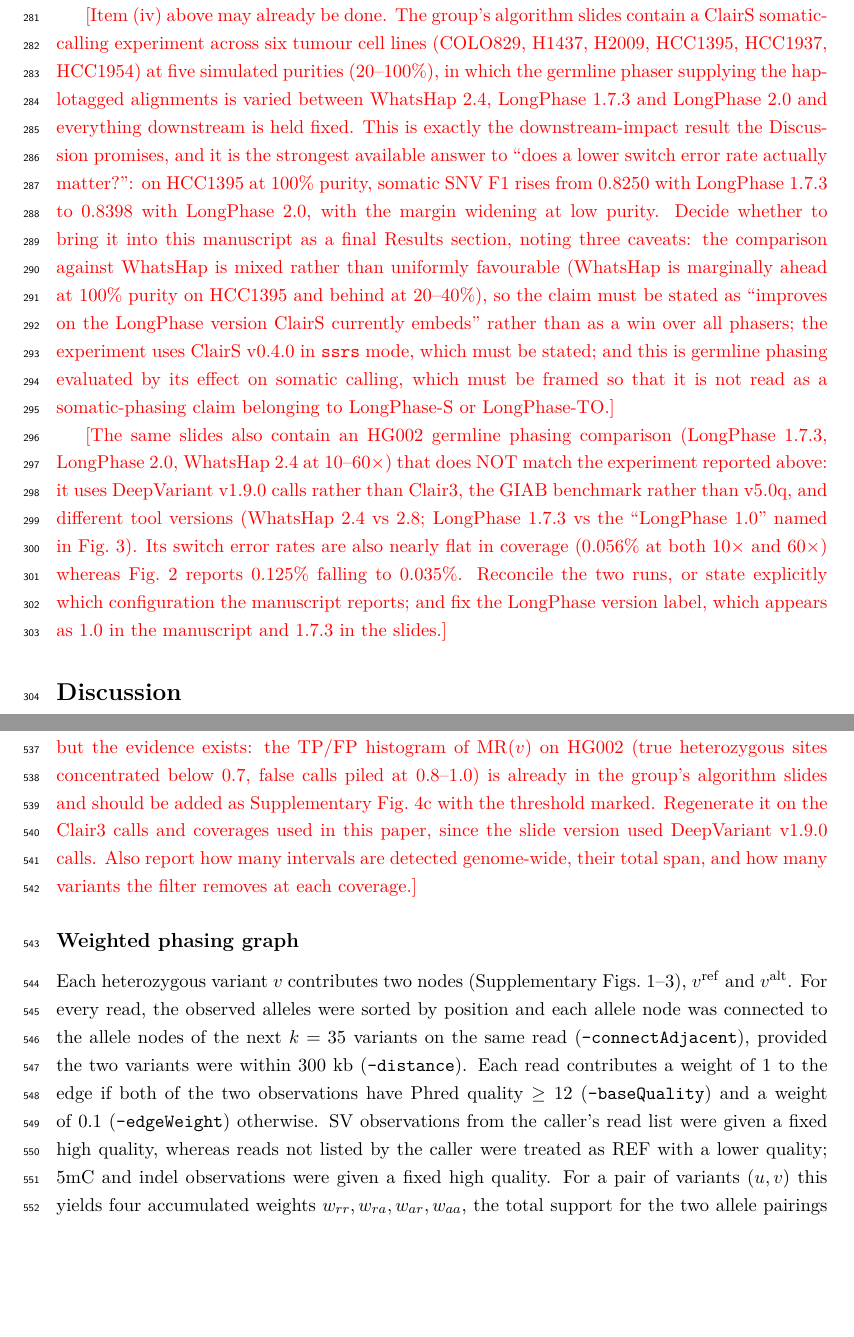
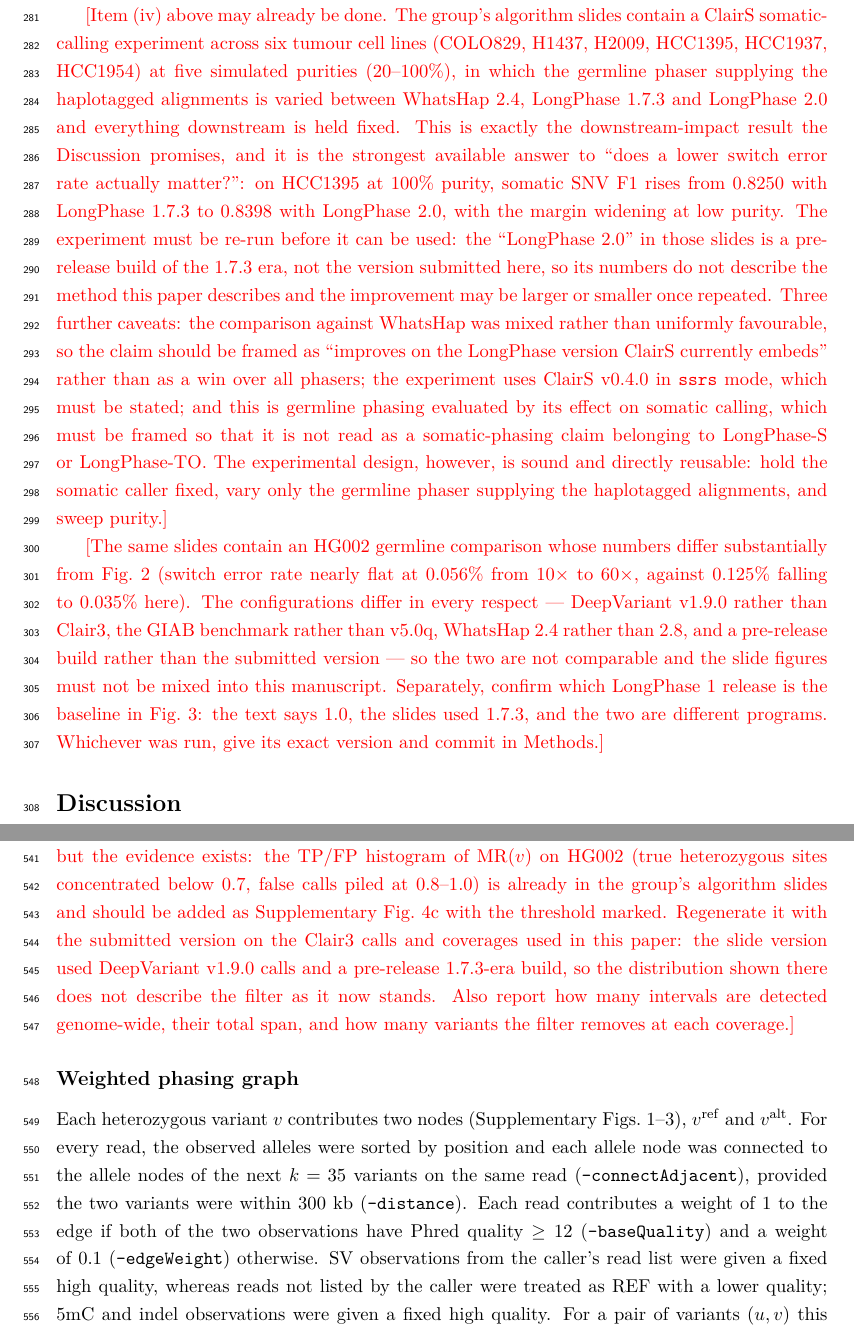
Before and after one commit to ythuang0522/longphase-2-paper, a LaTeX paper (main.tex, which reads sections/methods.tex, sections/results.tex): two parts of pages 9 and 16 of 34, joined at a grey line, cut so that both start at the same text, the shorter picture padded with empty space. Compiled offline with pdfLaTeX.

Commit message:
Record that the algorithm slides are a pre-release 1.7.3-era snapshot
Any panel or experiment taken from them must be regenerated with the submitted
version; the slides' germline numbers are not comparable with Fig. 2. Replaces
the earlier note that treated the 1.0 vs 1.7.3 difference as a mislabel.

Co-Authored-By: Claude Opus 5 <noreply@anthropic.com>

```diff
--- a/sections/methods.tex
+++ b/sections/methods.tex
@@ -63,7 +63,7 @@ Within each interval, every read was scored by its \emph{mismatch load} $R_m$, t
 \mathrm{MR}(v) = \frac{\bar{R}_m^{\,\mathrm{ALT}}}{\bar{R}_m^{\,\mathrm{REF}} + \bar{R}_m^{\,\mathrm{ALT}}},
 \label{eq:cnvmr}
 \end{equation}
-where $\bar{R}_m^{\,\mathrm{ALT}}$ and $\bar{R}_m^{\,\mathrm{REF}}$ are the mean loads over the reads supporting the alternate and the reference allele of $v$. Variants with $\mathrm{MR}(v) \ge 0.7$ were removed from all reads. The statistic separates the two cases that matter: at a genuine heterozygous site both allele populations are ordinary reads of the locus and carry comparable loads, so $\mathrm{MR} \approx 0.5$, whereas at a paralogue-specific difference the alternate allele is carried by reads that originate elsewhere and therefore mismatch the reference at many other sites in the same interval as well, driving $\mathrm{MR}$ towards~1. A variant was scored only when both means were non-zero, so that sites at which one allele population carries no other alternate allele at all are never removed on this basis. Equation~(\ref{eq:cnvmr}) and the 0.7 threshold are implemented in \texttt{VairiantGraph::calculateCnvMismatchRate} (\texttt{PhasingGraph.cpp}:519--557, test \texttt{variant.allele == 1} at line 550), \texttt{calculateAverageMismatchRate} (lines 605--642) and \texttt{filterHighMismatchVariants} (lines 645--690); the two-state scanner is \texttt{Clip::getCNVInterval} (lines 1128--1229) with the adaptive thresholds set in \texttt{Clip::updateThreshold} (lines 1112--1127). \todo{An earlier draft called the per-read score ``mismatches to the phasing graph'', which was wrong; it is the count of alternate alleles the read carries inside the interval, i.e.\ its mismatch load against the reference, and the text and Supplementary Fig.~4 now say so. Confirm that this is the intended statistic.} \todo{The 0.7 threshold in equation~(\ref{eq:cnvmr}) is presented here without evidence, but the evidence exists: the TP/FP histogram of $\mathrm{MR}(v)$ on HG002 (true heterozygous sites concentrated below 0.7, false calls piled at 0.8--1.0) is already in the group's algorithm slides and should be added as Supplementary Fig.~4c with the threshold marked. Regenerate it on the Clair3 calls and coverages used in this paper, since the slide version used DeepVariant v1.9.0 calls. Also report how many intervals are detected genome-wide, their total span, and how many variants the filter removes at each coverage.}
+where $\bar{R}_m^{\,\mathrm{ALT}}$ and $\bar{R}_m^{\,\mathrm{REF}}$ are the mean loads over the reads supporting the alternate and the reference allele of $v$. Variants with $\mathrm{MR}(v) \ge 0.7$ were removed from all reads. The statistic separates the two cases that matter: at a genuine heterozygous site both allele populations are ordinary reads of the locus and carry comparable loads, so $\mathrm{MR} \approx 0.5$, whereas at a paralogue-specific difference the alternate allele is carried by reads that originate elsewhere and therefore mismatch the reference at many other sites in the same interval as well, driving $\mathrm{MR}$ towards~1. A variant was scored only when both means were non-zero, so that sites at which one allele population carries no other alternate allele at all are never removed on this basis. Equation~(\ref{eq:cnvmr}) and the 0.7 threshold are implemented in \texttt{VairiantGraph::calculateCnvMismatchRate} (\texttt{PhasingGraph.cpp}:519--557, test \texttt{variant.allele == 1} at line 550), \texttt{calculateAverageMismatchRate} (lines 605--642) and \texttt{filterHighMismatchVariants} (lines 645--690); the two-state scanner is \texttt{Clip::getCNVInterval} (lines 1128--1229) with the adaptive thresholds set in \texttt{Clip::updateThreshold} (lines 1112--1127). \todo{An earlier draft called the per-read score ``mismatches to the phasing graph'', which was wrong; it is the count of alternate alleles the read carries inside the interval, i.e.\ its mismatch load against the reference, and the text and Supplementary Fig.~4 now say so. Confirm that this is the intended statistic.} \todo{The 0.7 threshold in equation~(\ref{eq:cnvmr}) is presented here without evidence, but the evidence exists: the TP/FP histogram of $\mathrm{MR}(v)$ on HG002 (true heterozygous sites concentrated below 0.7, false calls piled at 0.8--1.0) is already in the group's algorithm slides and should be added as Supplementary Fig.~4c with the threshold marked. Regenerate it with the submitted version on the Clair3 calls and coverages used in this paper: the slide version used DeepVariant v1.9.0 calls and a pre-release 1.7.3-era build, so the distribution shown there does not describe the filter as it now stands. Also report how many intervals are detected genome-wide, their total span, and how many variants the filter removes at each coverage.}
 
 \subsection*{Weighted phasing graph}
 Each heterozygous variant $v$ contributes two nodes (Supplementary Figs.~1--3), $v^{\mathrm{ref}}$ and $v^{\mathrm{alt}}$. For every read, the observed alleles were sorted by position and each allele node was connected to the allele nodes of the next $k = 35$ variants on the same read (\texttt{--connectAdjacent}), provided the two variants were within 300~kb (\texttt{--distance}). Each read contributes a weight of 1 to the edge if both of the two observations have Phred quality $\ge 12$ (\texttt{--baseQuality}) and a weight of 0.1 (\texttt{--edgeWeight}) otherwise. SV observations from the caller's read list were given a fixed high quality, whereas reads not listed by the caller were treated as REF with a lower quality; 5mC and indel observations were given a fixed high quality. For a pair of variants $(u,v)$ this yields four accumulated weights $w_{rr}, w_{ra}, w_{ar}, w_{aa}$, the total support for the two allele pairings $P = w_{rr}+w_{aa}$ (\textit{cis} between reference alleles) and $Q = w_{ra}+w_{ar}$, and their similarity $s = \min(P,Q)/\max(P,Q)$.
--- a/sections/results.tex
+++ b/sections/results.tex
@@ -50,6 +50,6 @@ The loss of true phasing information caused by correction is therefore small, ab
 
 \todo{Generalization experiments missing from the Results as a whole, each of which a Nature Methods reviewer is likely to require, and none of which may be asserted without data: (i) a second individual, e.g.\ HG001 or HG005, to show that the network does not encode HG002-specific structure---the model was trained on HG002 and every result above is on HG002; (ii) PacBio HiFi data, since the Discussion claims the graph algorithm supports both platforms and the Introduction contrasts \toolname with HiFi-restricted joint phasing; (iii) a runtime and peak-memory table across coverages, variant-class configurations and thread counts, covering \toolname, \whatshap, \hapcut and \longphase~1.0; (iv) a demonstration that improved phase propagates downstream, e.g.\ haplotagging accuracy or haplotype-aware variant calling, which the Discussion asserts as the motivation for the work.}
 
-\todo{Item (iv) above may already be done. The group's algorithm slides contain a ClairS somatic-calling experiment across six tumour cell lines (COLO829, H1437, H2009, HCC1395, HCC1937, HCC1954) at five simulated purities (20--100\%), in which the germline phaser supplying the haplotagged alignments is varied between \whatshap~2.4, \longphase~1.7.3 and \longphase~2.0 and everything downstream is held fixed. This is exactly the downstream-impact result the Discussion promises, and it is the strongest available answer to ``does a lower switch error rate actually matter?'': on HCC1395 at 100\% purity, somatic SNV F1 rises from 0.8250 with \longphase~1.7.3 to 0.8398 with \longphase~2.0, with the margin widening at low purity. Decide whether to bring it into this manuscript as a final Results section, noting three caveats: the comparison against \whatshap is mixed rather than uniformly favourable (\whatshap is marginally ahead at 100\% purity on HCC1395 and behind at 20--40\%), so the claim must be stated as ``improves on the \longphase version ClairS currently embeds'' rather than as a win over all phasers; the experiment uses ClairS v0.4.0 in \texttt{ssrs} mode, which must be stated; and this is germline phasing evaluated by its effect on somatic calling, which must be framed so that it is not read as a somatic-phasing claim belonging to LongPhase-S or LongPhase-TO.}
+\todo{Item (iv) above may already be done. The group's algorithm slides contain a ClairS somatic-calling experiment across six tumour cell lines (COLO829, H1437, H2009, HCC1395, HCC1937, HCC1954) at five simulated purities (20--100\%), in which the germline phaser supplying the haplotagged alignments is varied between \whatshap~2.4, \longphase~1.7.3 and \longphase~2.0 and everything downstream is held fixed. This is exactly the downstream-impact result the Discussion promises, and it is the strongest available answer to ``does a lower switch error rate actually matter?'': on HCC1395 at 100\% purity, somatic SNV F1 rises from 0.8250 with \longphase~1.7.3 to 0.8398 with \longphase~2.0, with the margin widening at low purity. The experiment must be re-run before it can be used: the ``\longphase~2.0'' in those slides is a pre-release build of the 1.7.3 era, not the version submitted here, so its numbers do not describe the method this paper describes and the improvement may be larger or smaller once repeated. Three further caveats: the comparison against \whatshap was mixed rather than uniformly favourable, so the claim should be framed as ``improves on the \longphase version ClairS currently embeds'' rather than as a win over all phasers; the experiment uses ClairS v0.4.0 in \texttt{ssrs} mode, which must be stated; and this is germline phasing evaluated by its effect on somatic calling, which must be framed so that it is not read as a somatic-phasing claim belonging to LongPhase-S or LongPhase-TO. The experimental design, however, is sound and directly reusable: hold the somatic caller fixed, vary only the germline phaser supplying the haplotagged alignments, and sweep purity.}
 
-\todo{The same slides also contain an HG002 germline phasing comparison (\longphase~1.7.3, \longphase~2.0, \whatshap~2.4 at 10--60$\times$) that does NOT match the experiment reported above: it uses DeepVariant v1.9.0 calls rather than Clair3, the GIAB benchmark rather than v5.0q, and different tool versions (\whatshap~2.4 vs 2.8; \longphase~1.7.3 vs the ``\longphase~1.0'' named in Fig.~3). Its switch error rates are also nearly flat in coverage (0.056\% at both 10$\times$ and 60$\times$) whereas Fig.~2 reports 0.125\% falling to 0.035\%. Reconcile the two runs, or state explicitly which configuration the manuscript reports; and fix the \longphase version label, which appears as 1.0 in the manuscript and 1.7.3 in the slides.}
+\todo{The same slides contain an HG002 germline comparison whose numbers differ substantially from Fig.~2 (switch error rate nearly flat at 0.056\% from 10$\times$ to 60$\times$, against 0.125\% falling to 0.035\% here). The configurations differ in every respect --- DeepVariant v1.9.0 rather than Clair3, the GIAB benchmark rather than v5.0q, \whatshap~2.4 rather than 2.8, and a pre-release build rather than the submitted version --- so the two are not comparable and the slide figures must not be mixed into this manuscript. Separately, confirm which \longphase~1 release is the baseline in Fig.~3: the text says 1.0, the slides used 1.7.3, and the two are different programs. Whichever was run, give its exact version and commit in Methods.}
```
Also changed, not shown: Supplementary.tex (+2 -2 lines), main.pdf, 1 other file.
